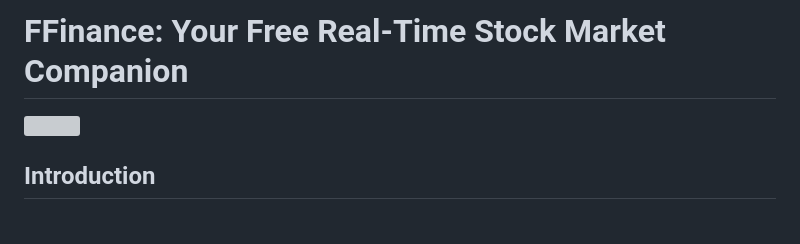
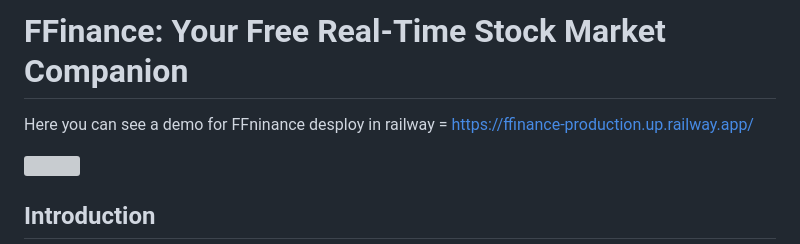
Before and after one commit to Zay-M3/FFinance, a Markdown page: README.md, the part around the change. Drawn GitHub-style; blank space fills up the shorter version; grey boxes are pictures that could not be loaded.

```diff
--- a/README.md
+++ b/README.md
@@ -1,4 +1,6 @@
 # FFinance: Your Free Real-Time Stock Market Companion
+
+Here you can see a demo for FFninance desploy in railway = https://ffinance-production.up.railway.app/
 
 <img src="app/static/app/icon.svg" width="50" height="50"/>
 
```
